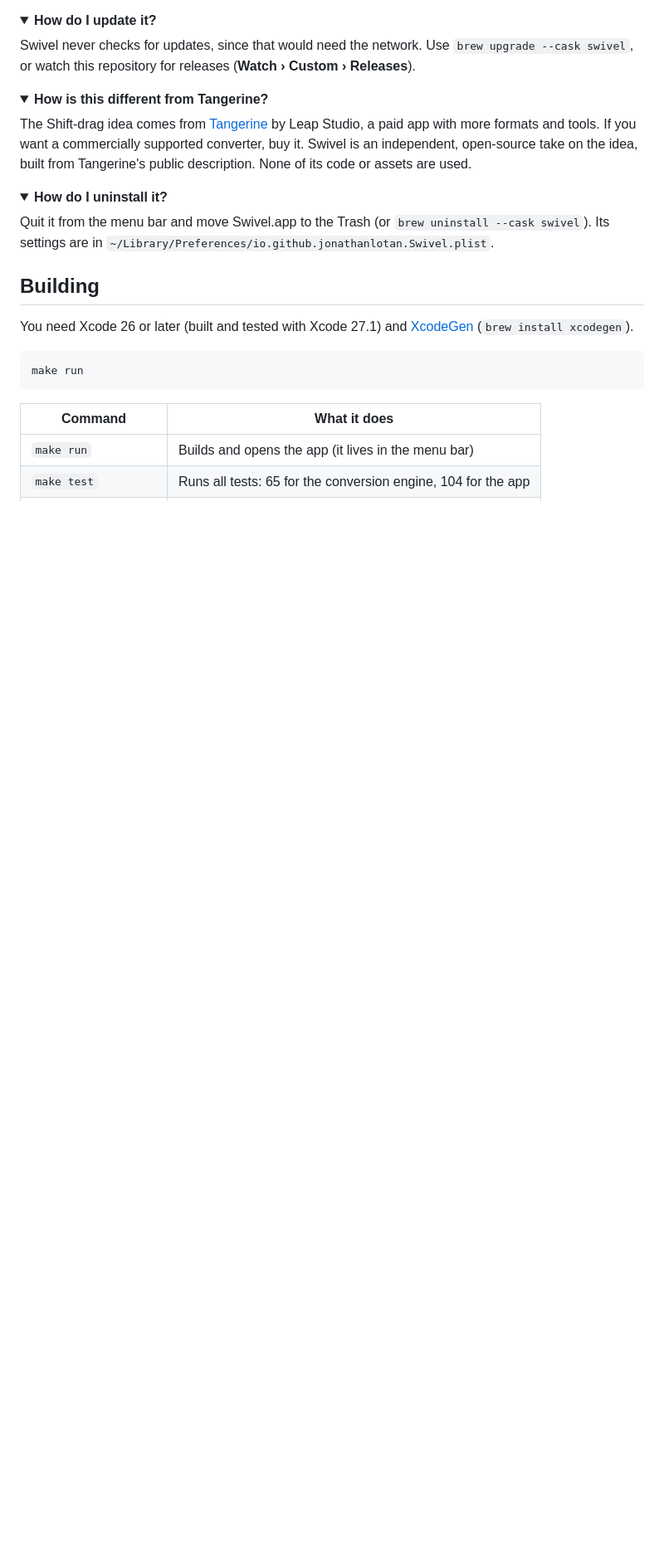
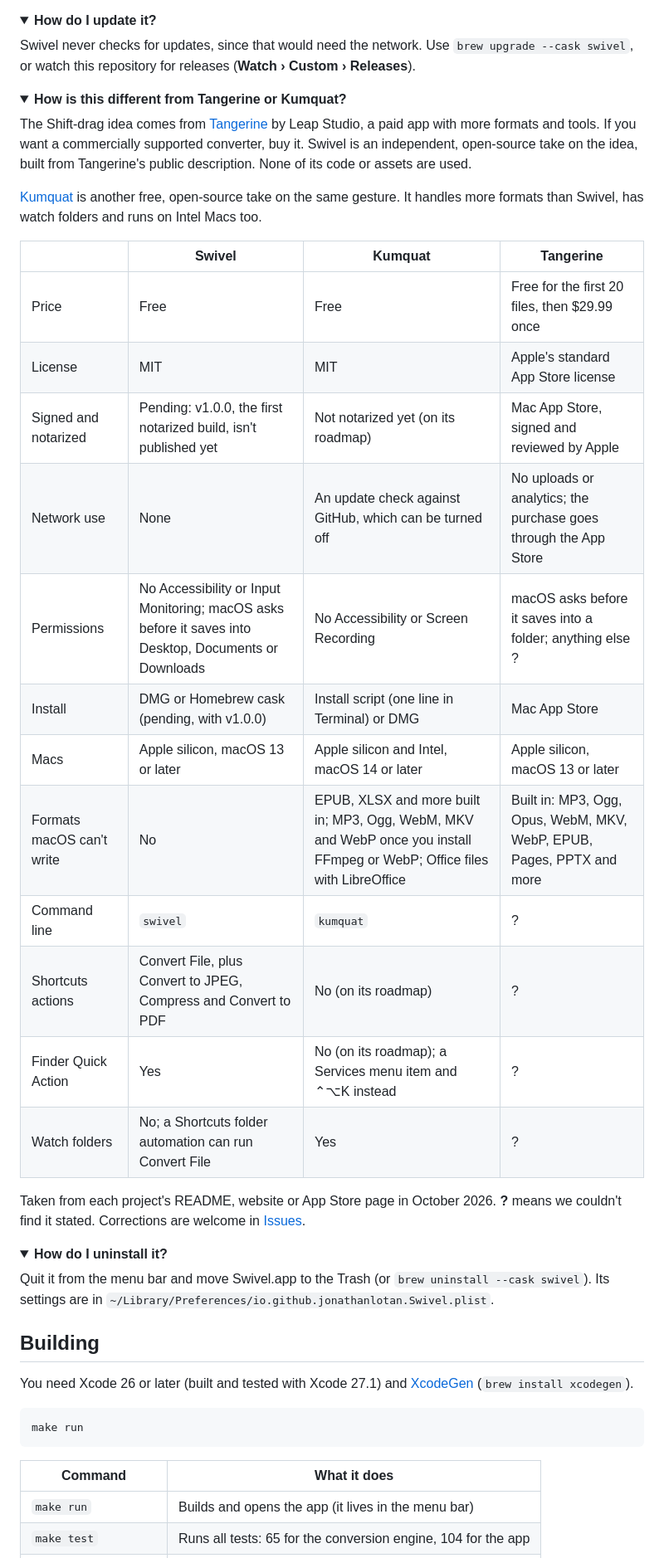
Before and after one commit to jonathanlotan/File-converter-for-mac, a Markdown page: README.md, the part around the change. Shown at 83% size. Rendered like a GitHub page; folded sections open; blank space fills up the shorter version.

```diff
--- a/README.md
+++ b/README.md
@@ -228,12 +228,33 @@ Swivel never checks for updates, since that would need the network. Use
 </details>
 
 <details>
-<summary><b>How is this different from Tangerine?</b></summary>
+<summary><b>How is this different from Tangerine or Kumquat?</b></summary>
 
 The Shift-drag idea comes from [Tangerine](https://tangerineformac.com) by Leap Studio, a paid
 app with more formats and tools. If you want a commercially supported converter, buy it.
 Swivel is an independent, open-source take on the idea, built from Tangerine's public
 description. None of its code or assets are used.
+
+[Kumquat](https://github.com/iandifilippo/Kumquat) is another free, open-source take on the
+same gesture. It handles more formats than Swivel, has watch folders and runs on Intel Macs too.
+
+| | Swivel | Kumquat | Tangerine |
+|---|---|---|---|
+| Price | Free | Free | Free for the first 20 files, then $29.99 once |
+| License | MIT | MIT | Apple's standard App Store license |
+| Signed and notarized | Pending: v1.0.0, the first notarized build, isn't published yet | Not notarized yet (on its roadmap) | Mac App Store, signed and reviewed by Apple |
+| Network use | None | An update check against GitHub, which can be turned off | No uploads or analytics; the purchase goes through the App Store |
+| Permissions | No Accessibility or Input Monitoring; macOS asks before it saves into Desktop, Documents or Downloads | No Accessibility or Screen Recording | macOS asks before it saves into a folder; anything else ? |
+| Install | DMG or Homebrew cask (pending, with v1.0.0) | Install script (one line in Terminal) or DMG | Mac App Store |
+| Macs | Apple silicon, macOS 13 or later | Apple silicon and Intel, macOS 14 or later | Apple silicon, macOS 13 or later |
+| Formats macOS can't write | No | EPUB, XLSX and more built in; MP3, Ogg, WebM, MKV and WebP once you install FFmpeg or WebP; Office files with LibreOffice | Built in: MP3, Ogg, Opus, WebM, MKV, WebP, EPUB, Pages, PPTX and more |
+| Command line | `swivel` | `kumquat` | ? |
+| Shortcuts actions | Convert File, plus Convert to JPEG, Compress and Convert to PDF | No (on its roadmap) | ? |
+| Finder Quick Action | Yes | No (on its roadmap); a Services menu item and ⌃⌥K instead | ? |
+| Watch folders | No; a Shortcuts folder automation can run Convert File | Yes | ? |
+
+Taken from each project's README, website or App Store page in October 2026. **?** means
+we couldn't find it stated. Corrections are welcome in [Issues](https://github.com/jonathanlotan/Swivel/issues).
 </details>
 
 <details>
```
Also changed, not shown: README.zh-CN.md (+20 -1 lines).
